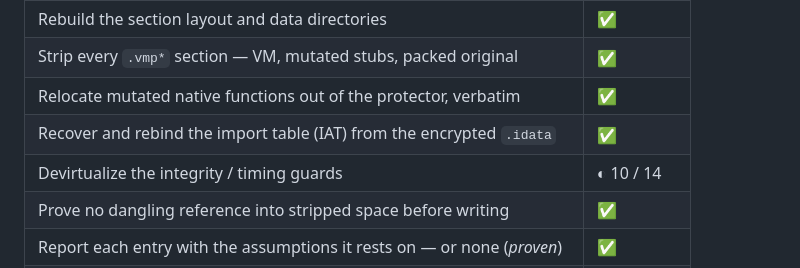
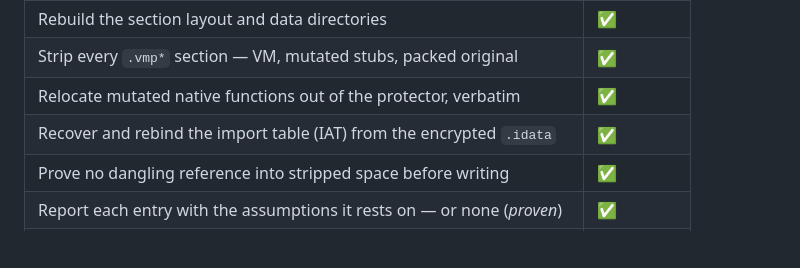
Before and after one commit to Vihaan2012-cmyk/vmpx-expanded, a Markdown page: README.md, the part around the change. Rendered like a GitHub page; blank space fills up the shorter version.

Commit message:
README: drop the guard-devirtualization row from capabilities
Co-Authored-By: Claude Opus 4.8 <noreply@anthropic.com>

```diff
--- a/README.md
+++ b/README.md
@@ -78,7 +78,6 @@ What the pipeline can do today, end to end:
 | Strip every `.vmp*` section — VM, mutated stubs, packed original | ✅ |
 | Relocate mutated native functions out of the protector, verbatim | ✅ |
 | Recover and rebind the import table (IAT) from the encrypted `.idata` | ✅ |
-| Devirtualize the integrity / timing guards | ◐ 10 / 14 |
 | Prove no dangling reference into stripped space before writing | ✅ |
 | Report each entry with the assumptions it rests on — or none (*proven*) | ✅ |
 | Prove the rebuilt code equivalent to the original at the PE level | ☐ planned |
```
